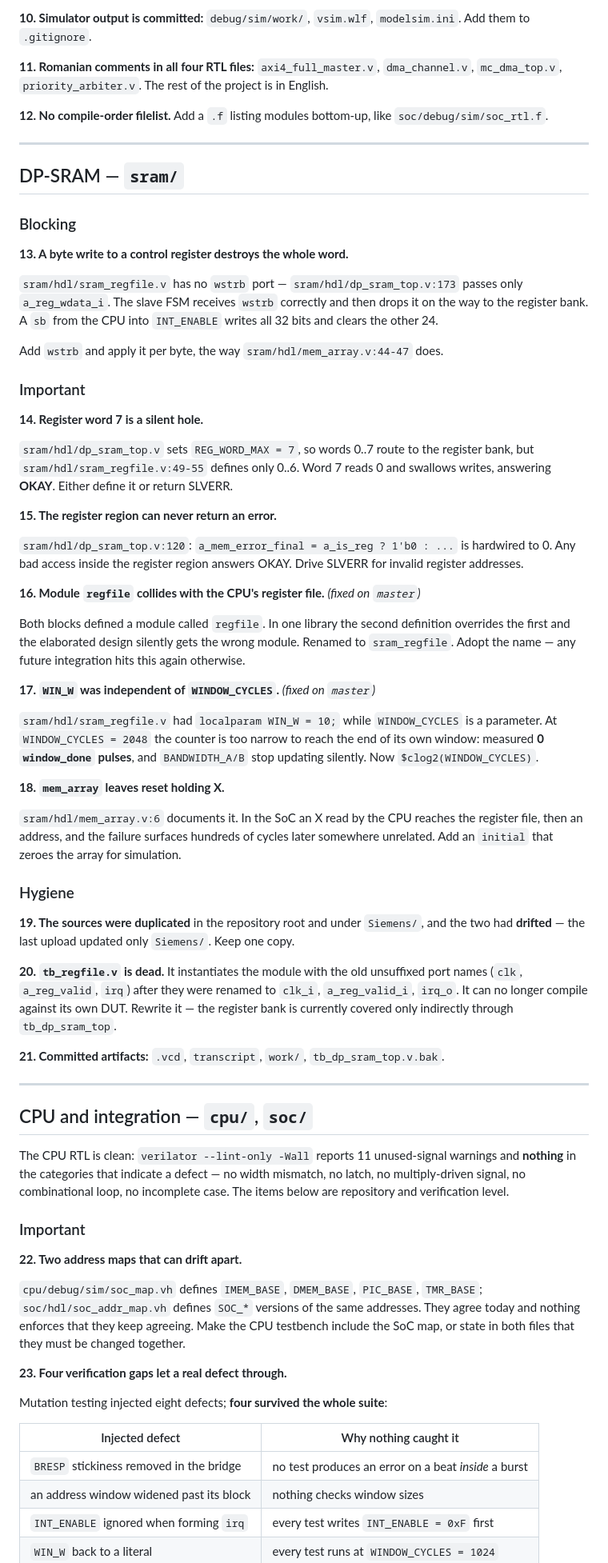
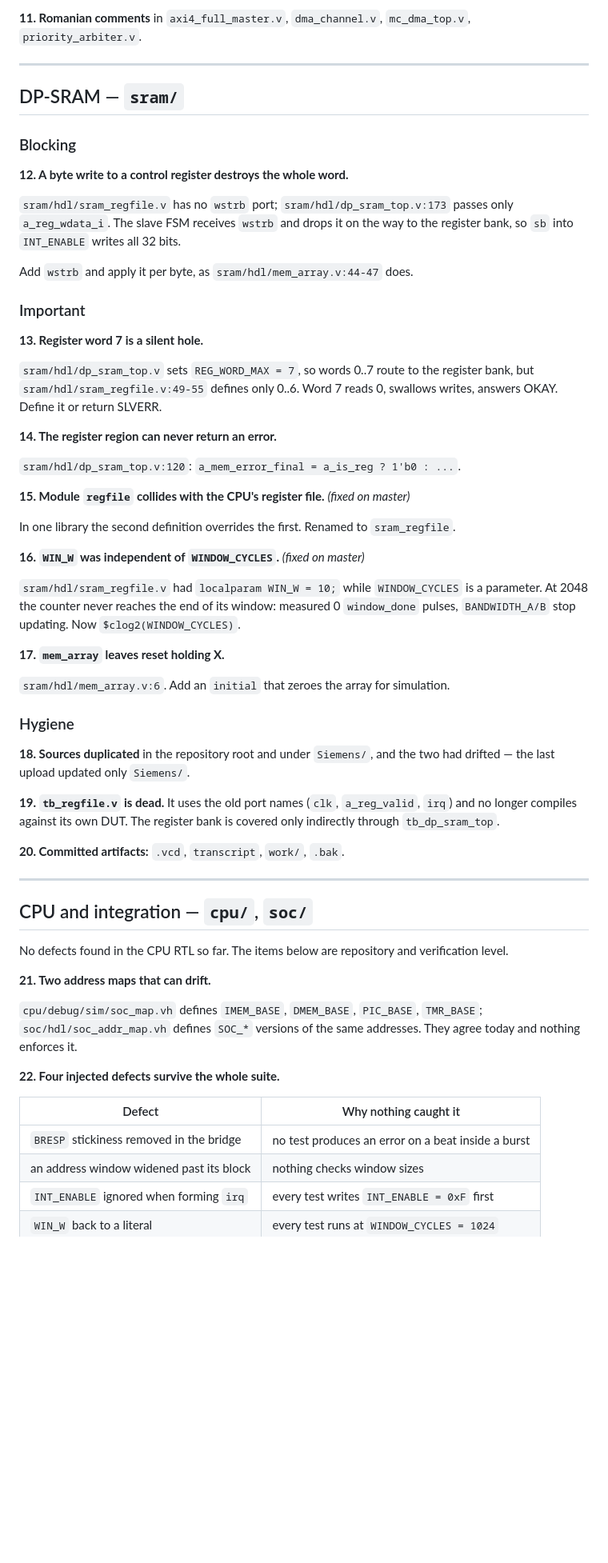
Before and after one commit to C0SM1N23/siemens, a Markdown page: TO_MODIFY.md, the part around one of its changes. Shown at 80% size. Rendered like a GitHub page; blank space fills up the shorter version.

```diff
--- a/TO_MODIFY.md
+++ b/TO_MODIFY.md
@@ -102,13 +79,6 @@ A parking-lot controller. Replace it with a script that compiles the DMA.
 
-**10. Simulator output is committed:** `debug/sim/work/`, `vsim.wlf`,
-`modelsim.ini`. Add them to `.gitignore`.
-
-**11. Romanian comments in all four RTL files:** `axi4_full_master.v`,
-`dma_channel.v`, `mc_dma_top.v`, `priority_arbiter.v`. The rest of the project
-is in English.
-
-**12. No compile-order filelist.** Add a `.f` listing modules bottom-up, like
-`soc/debug/sim/soc_rtl.f`.
+**11. Romanian comments** in `axi4_full_master.v`, `dma_channel.v`,
+`mc_dma_top.v`, `priority_arbiter.v`.
 
 ---
 
@@ -116,93 +86,70 @@ is in English.
 
 ### Blocking
 
-**13. A byte write to a control register destroys the whole word.**
+**12. A byte write to a control register destroys the whole word.**
 
-`sram/hdl/sram_regfile.v` has no `wstrb` port — `sram/hdl/dp_sram_top.v:173`
-passes only `a_reg_wdata_i`. The slave FSM receives `wstrb` correctly and then
-drops it on the way to the register bank. A `sb` from the CPU into
-`INT_ENABLE` writes all 32 bits and clears the other 24.
+`sram/hdl/sram_regfile.v` has no `wstrb` port; `sram/hdl/dp_sram_top.v:173`
+passes only `a_reg_wdata_i`. The slave FSM receives `wstrb` and drops it on the
+way to the register bank, so `sb` into `INT_ENABLE` writes all 32 bits.
 
-Add `wstrb` and apply it per byte, the way `sram/hdl/mem_array.v:44-47` does.
+Add `wstrb` and apply it per byte, as `sram/hdl/mem_array.v:44-47` does.
 
 ### Important
 
-**14. Register word 7 is a silent hole.**
+**13. Register word 7 is a silent hole.**
 
 `sram/hdl/dp_sram_top.v` sets `REG_WORD_MAX = 7`, so words 0..7 route to the
 register bank, but `sram/hdl/sram_regfile.v:49-55` defines only 0..6. Word 7
-reads 0 and swallows writes, answering **OKAY**. Either define it or return
-SLVERR.
+reads 0, swallows writes, answers OKAY. Define it or return SLVERR.
 
-**15. The register region can never return an error.**
+**14. The register region can never return an error.**
 
-`sram/hdl/dp_sram_top.v:120`: `a_mem_error_final = a_is_reg ? 1'b0 : ...` is
-hardwired to 0. Any bad access inside the register region answers OKAY. Drive
-SLVERR for invalid register addresses.
+`sram/hdl/dp_sram_top.v:120`: `a_mem_error_final = a_is_reg ? 1'b0 : ...`.
 
-**16. Module `regfile` collides with the CPU's register file.**
-*(fixed on `master`)*
+**15. Module `regfile` collides with the CPU's register file.** *(fixed on master)*
 
-Both blocks defined a module called `regfile`. In one library the second
-definition overrides the first and the elaborated design silently gets the
-wrong module. Renamed to `sram_regfile`. Adopt the name — any future
-integration hits this again otherwise.
+In one library the second definition overrides the first. Renamed to
+`sram_regfile`.
 
-**17. `WIN_W` was independent of `WINDOW_CYCLES`.** *(fixed on `master`)*
+**16. `WIN_W` was independent of `WINDOW_CYCLES`.** *(fixed on master)*
 
-`sram/hdl/sram_regfile.v` had `localparam WIN_W = 10;` while `WINDOW_CYCLES` is
-a parameter. At `WINDOW_CYCLES = 2048` the counter is too narrow to reach the
-end of its own window: measured **0 `window_done` pulses**, and `BANDWIDTH_A/B`
-stop updating silently. Now `$clog2(WINDOW_CYCLES)`.
+`sram/hdl/sram_regfile.v` had `localparam WIN_W = 10;` while `WINDOW_CYCLES` is a
+parameter. At 2048 the counter never reaches the end of its window: measured 0
+`window_done` pulses, `BANDWIDTH_A/B` stop updating. Now `$clog2(WINDOW_CYCLES)`.
 
-**18. `mem_array` leaves reset holding X.**
+**17. `mem_array` leaves reset holding X.**
 
-`sram/hdl/mem_array.v:6` documents it. In the SoC an X read by the CPU reaches
-the register file, then an address, and the failure surfaces hundreds of cycles
-later somewhere unrelated. Add an `initial` that zeroes the array for
-simulation.
+`sram/hdl/mem_array.v:6`. Add an `initial` that zeroes the array for simulation.
 
 ### Hygiene
 
-**19. The sources were duplicated** in the repository root and under `Siemens/`,
-and the two had **drifted** — the last upload updated only `Siemens/`. Keep one
-copy.
+**18. Sources duplicated** in the repository root and under `Siemens/`, and the
+two had drifted — the last upload updated only `Siemens/`.
 
-**20. `tb_regfile.v` is dead.** It instantiates the module with the old
-unsuffixed port names (`clk`, `a_reg_valid`, `irq`) after they were renamed to
-`clk_i`, `a_reg_valid_i`, `irq_o`. It can no longer compile against its own
-DUT. Rewrite it — the register bank is currently covered only indirectly
-through `tb_dp_sram_top`.
+**19. `tb_regfile.v` is dead.** It uses the old port names (`clk`,
+`a_reg_valid`, `irq`) and no longer compiles against its own DUT. The register
+bank is covered only indirectly through `tb_dp_sram_top`.
 
-**21. Committed artifacts:** `.vcd`, `transcript`, `work/`,
-`tb_dp_sram_top.v.bak`.
+**20. Committed artifacts:** `.vcd`, `transcript`, `work/`, `.bak`.
 
 ---
 
 ## CPU and integration — `cpu/`, `soc/`
 
-The CPU RTL is clean: `verilator --lint-only -Wall` reports 11 unused-signal
-warnings and **nothing** in the categories that indicate a defect — no width
-mismatch, no latch, no multiply-driven signal, no combinational loop, no
-incomplete case. The items below are repository and verification level.
+No defects found in the CPU RTL so far. The items below are repository and
+verification level.
 
-### Important
-
-**22. Two address maps that can drift apart.**
+**21. Two address maps that can drift.**
 
 `cpu/debug/sim/soc_map.vh` defines `IMEM_BASE`, `DMEM_BASE`, `PIC_BASE`,
 `TMR_BASE`; `soc/hdl/soc_addr_map.vh` defines `SOC_*` versions of the same
-addresses. They agree today and nothing enforces that they keep agreeing.
-Make the CPU testbench include the SoC map, or state in both files that they
-must be changed together.
+addresses. They agree today and nothing enforces it.
 
-**23. Four verification gaps let a real defect through.**
+**22. Four injected defects survive the whole suite.**
 
-Mutation testing injected eight defects; **four survived the whole suite**:
-
-| Injected defect | Why nothing caught it |
+| Defect | Why nothing caught it |
 |---|---|
-| `BRESP` stickiness removed in the bridge | no test produces an error on a beat *inside* a burst |
+| `BRESP` stickiness removed in the bridge | no test produces an error on a beat inside a burst |
 | an address window widened past its block | nothing checks window sizes |
 | `INT_ENABLE` ignored when forming `irq` | every test writes `INT_ENABLE = 0xF` first |
 | `WIN_W` back to a literal | every test runs at `WINDOW_CYCLES = 1024` |
```
Also changed, not shown: other parts of TO_MODIFY.md (+39 -89 lines).
